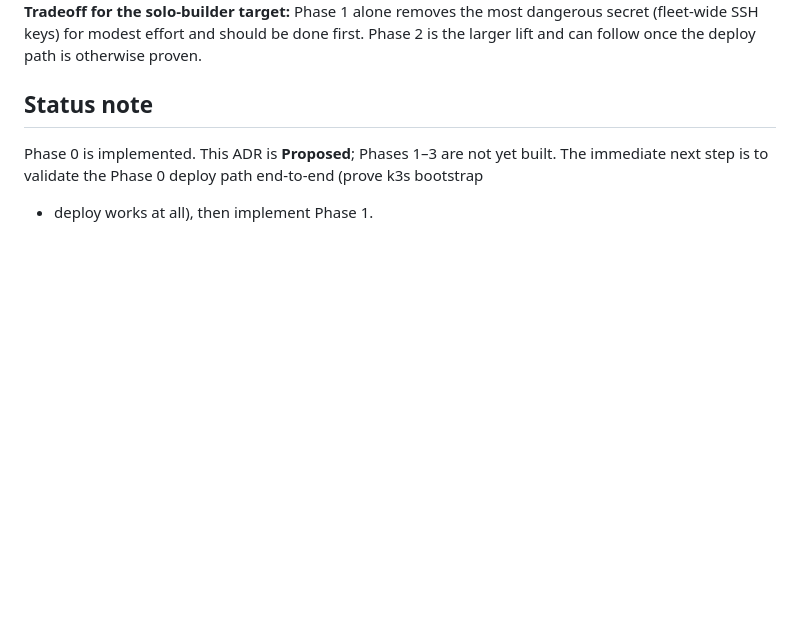
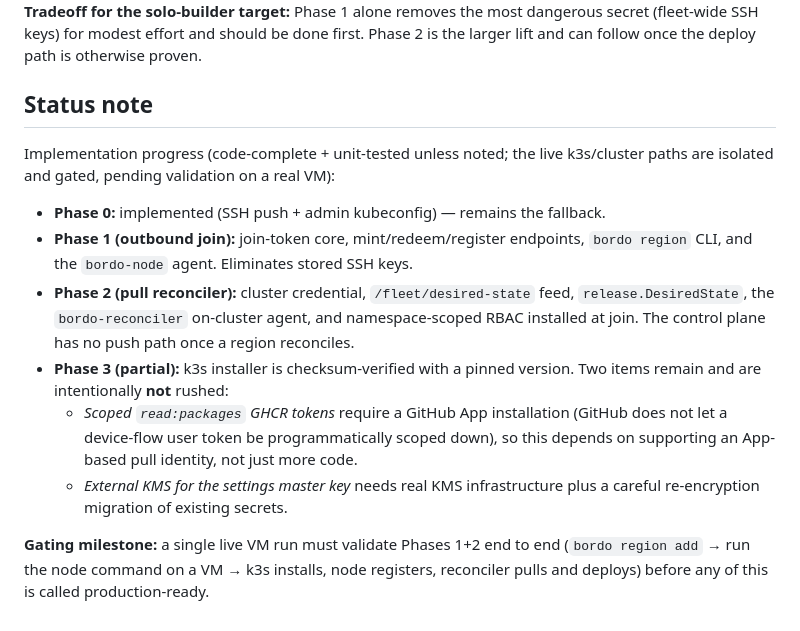
Before and after one commit to hasangenc0/bordo, a Markdown page: docs/architecture/ADR-0006-hardened-deployment.md, the part around the change. Drawn GitHub-style; blank space fills up the shorter version.

Commit message:
docs: update ADR-0006 status — Phases 1-2 code-complete, Phase 3 partial

```diff
--- a/docs/architecture/ADR-0006-hardened-deployment.md
+++ b/docs/architecture/ADR-0006-hardened-deployment.md
@@ -134,6 +134,23 @@ larger lift and can follow once the deploy path is otherwise proven.
 
 ## Status note
 
-Phase 0 is implemented. This ADR is **Proposed**; Phases 1–3 are not yet built. The
-immediate next step is to validate the Phase 0 deploy path end-to-end (prove k3s bootstrap
-+ deploy works at all), then implement Phase 1.
+Implementation progress (code-complete + unit-tested unless noted; the live k3s/cluster
+paths are isolated and gated, pending validation on a real VM):
+
+- **Phase 0:** implemented (SSH push + admin kubeconfig) — remains the fallback.
+- **Phase 1 (outbound join):** join-token core, mint/redeem/register endpoints,
+  `bordo region` CLI, and the `bordo-node` agent. Eliminates stored SSH keys.
+- **Phase 2 (pull reconciler):** cluster credential, `/fleet/desired-state` feed,
+  `release.DesiredState`, the `bordo-reconciler` on-cluster agent, and namespace-scoped
+  RBAC installed at join. The control plane has no push path once a region reconciles.
+- **Phase 3 (partial):** k3s installer is checksum-verified with a pinned version. Two
+  items remain and are intentionally **not** rushed:
+  - *Scoped `read:packages` GHCR tokens* require a GitHub App installation (GitHub does
+    not let a device-flow user token be programmatically scoped down), so this depends on
+    supporting an App-based pull identity, not just more code.
+  - *External KMS for the settings master key* needs real KMS infrastructure plus a
+    careful re-encryption migration of existing secrets.
+
+**Gating milestone:** a single live VM run must validate Phases 1+2 end to end
+(`bordo region add` → run the node command on a VM → k3s installs, node registers,
+reconciler pulls and deploys) before any of this is called production-ready.
```
